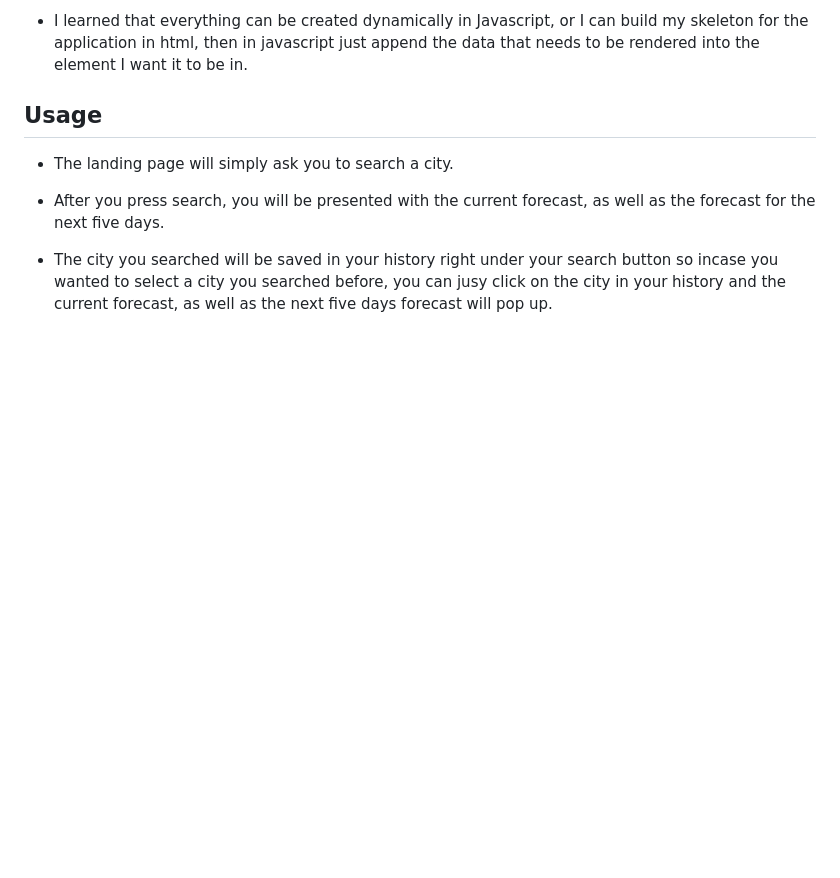
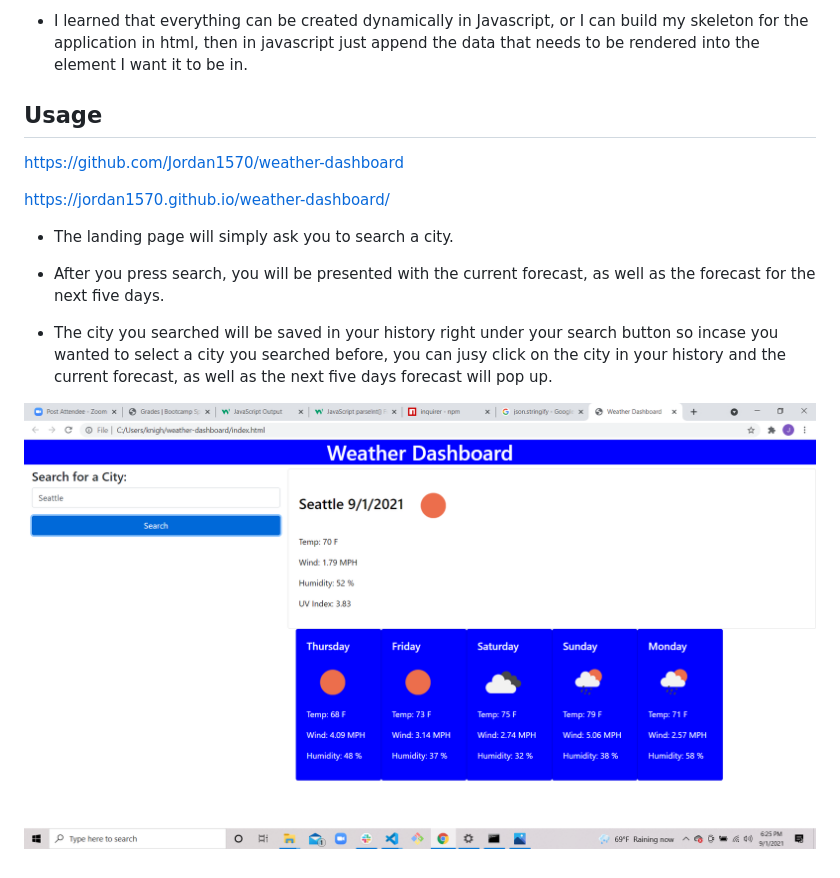
Before and after one commit to Jordan1570/weather-dashboard, a Markdown page: README.md, the part around the change. GitHub-like rendering; pictures changed too: weather-dashboard.png (added); blank space fills up the shorter version.

```diff
--- a/README.md
+++ b/README.md
@@ -12,8 +12,16 @@
 
 ## Usage
 
+https://github.com/Jordan1570/weather-dashboard
+
+https://jordan1570.github.io/weather-dashboard/
+
+
 - The landing page will simply ask you to search a city.
 
 - After you press search, you will be presented with the current forecast, as well as the forecast for the next five days.
 
 - The city you searched will be saved in your history right under your search button so incase you wanted to select a city you searched before, you can jusy click on the city in your history and the current forecast, as well as the next five days forecast will pop up.
+
+![weather-dashboard](weather-dashboard.png
+)
```
Also changed, not shown: 1 other file.
